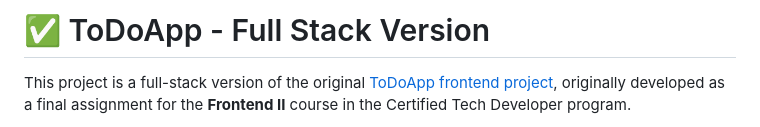
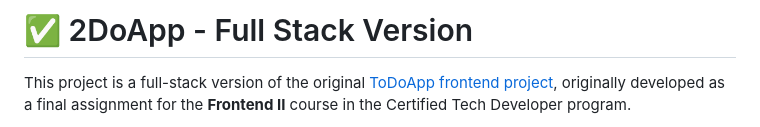
Before and after one commit to MatiasCastellon1214/2doAap, a Markdown page: README.md, the part around the change. Rendered like a GitHub page.

```diff
--- a/README.md
+++ b/README.md
@@ -1,4 +1,4 @@
-# ✅ ToDoApp - Full Stack Version
+# ✅ 2DoApp - Full Stack Version
 
 This project is a full-stack version of the original [ToDoApp frontend project](https://github.com/MatiasCastellon1214/toDoAap.git), originally developed as a final assignment for the **Frontend II** course in the Certified Tech Developer program.
 
```
